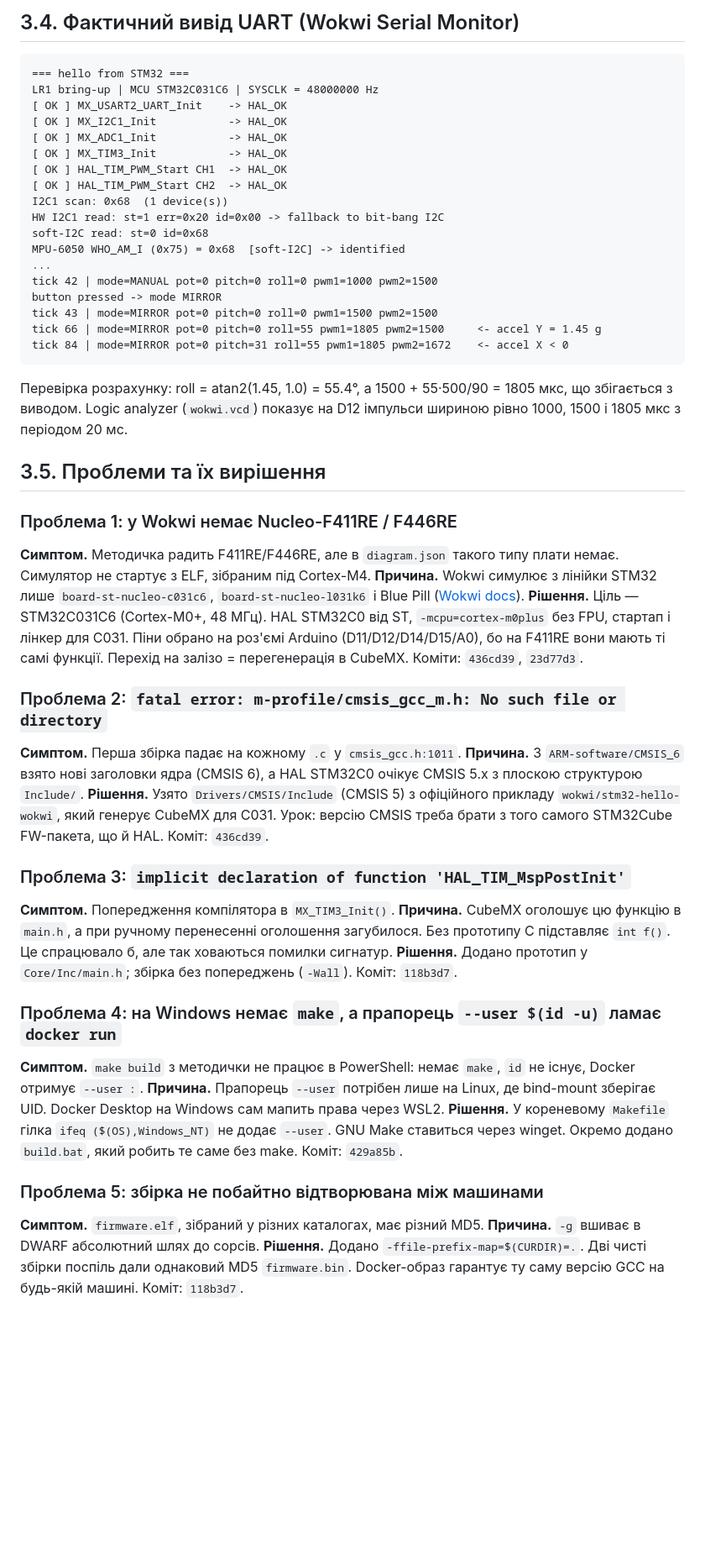
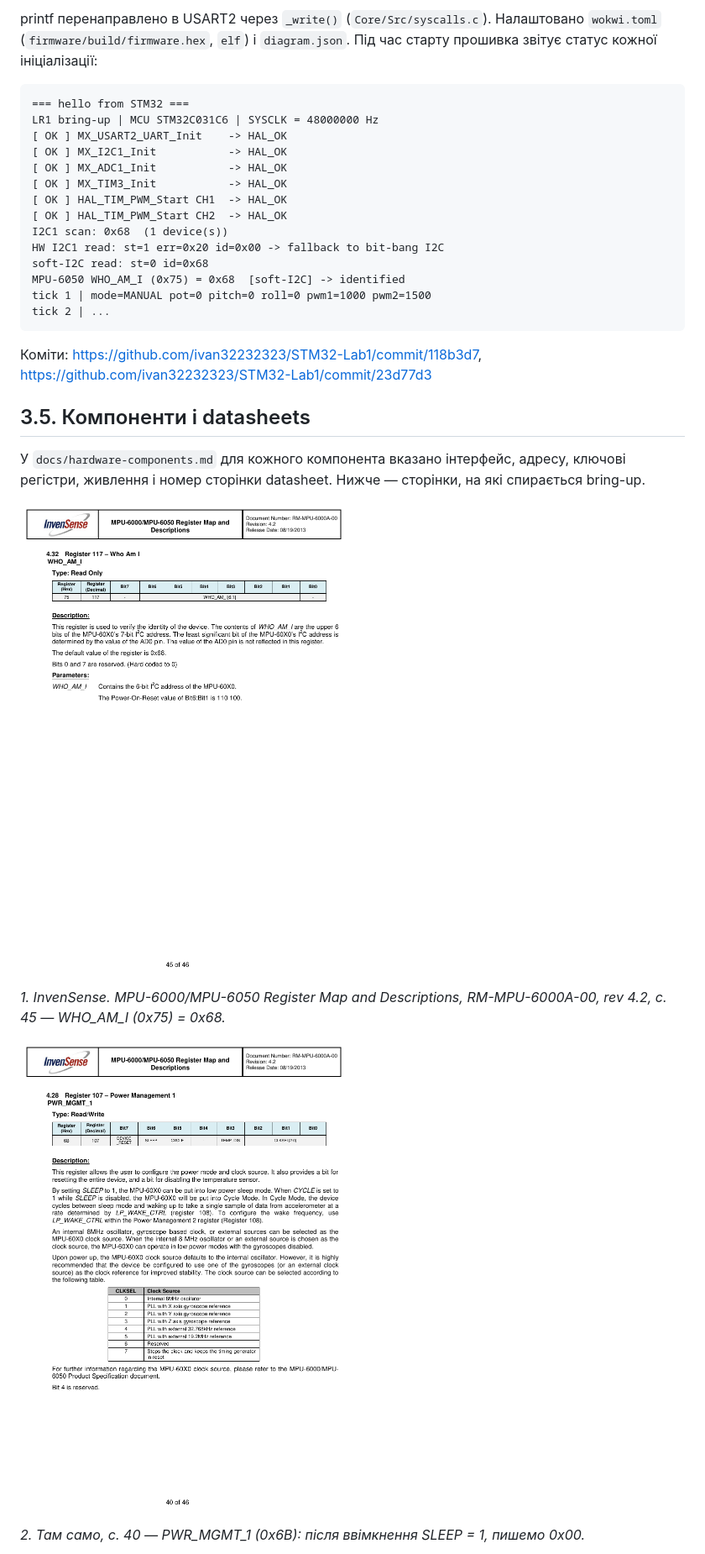
Before and after one commit to ivan32232323/STM32-Lab2, a Markdown page: docs/report.md, the part around one of its changes. Shown at 84% size. Rendered like a GitHub page; blank space fills up the shorter version.

````diff
--- a/docs/report.md
+++ b/docs/report.md
@@ -92,5 +103,5 @@ TIM3_CH1/CH2 PA6/PA7 → серво pan/tilt (50 Гц, 1–2 мс), PA10 → к
 
-## 3.4. Фактичний вивід UART (Wokwi Serial Monitor)
+printf перенаправлено в USART2 через `_write()` (`Core/Src/syscalls.c`). Налаштовано `wokwi.toml` (`firmware/build/firmware.hex`, `elf`) і `diagram.json`. Під час старту прошивка звітує статус кожної ініціалізації:
 
 ```
 === hello from STM32 ===
@@ -105,53 +116,21 @@ I2C1 scan: 0x68  (1 device(s))
 HW I2C1 read: st=1 err=0x20 id=0x00 -> fallback to bit-bang I2C
 soft-I2C read: st=0 id=0x68
 MPU-6050 WHO_AM_I (0x75) = 0x68  [soft-I2C] -> identified
-...
-tick 42 | mode=MANUAL pot=0 pitch=0 roll=0 pwm1=1000 pwm2=1500
-button pressed -> mode MIRROR
-tick 43 | mode=MIRROR pot=0 pitch=0 roll=0 pwm1=1500 pwm2=1500
-tick 66 | mode=MIRROR pot=0 pitch=0 roll=55 pwm1=1805 pwm2=1500     <- accel Y = 1.45 g
-tick 84 | mode=MIRROR pot=0 pitch=31 roll=55 pwm1=1805 pwm2=1672    <- accel X < 0
+tick 1 | mode=MANUAL pot=0 pitch=0 roll=0 pwm1=1000 pwm2=1500
+tick 2 | ...
 ```
 
-Перевірка розрахунку: roll = atan2(1.45, 1.0) = 55.4°, а 1500 + 55·500/90 = 1805 мкс, що збігається з виводом.
-Logic analyzer (`wokwi.vcd`) показує на D12 імпульси шириною рівно 1000, 1500 і 1805 мкс з періодом 20 мс.
+Коміти: https://github.com/ivan32232323/STM32-Lab1/commit/118b3d7, https://github.com/ivan32232323/STM32-Lab1/commit/23d77d3
 
-## 3.5. Проблеми та їх вирішення
+## 3.5. Компоненти і datasheets
 
-### Проблема 1: у Wokwi немає Nucleo-F411RE / F446RE
-**Симптом.** Методичка радить F411RE/F446RE, але в `diagram.json` такого типу плати немає. Симулятор
-не стартує з ELF, зібраним під Cortex-M4.
-**Причина.** Wokwi симулює з лінійки STM32 лише `board-st-nucleo-c031c6`, `board-st-nucleo-l031k6`
-і Blue Pill ([Wokwi docs](https://docs.wokwi.com/diagram-format)).
-**Рішення.** Ціль — STM32C031C6 (Cortex-M0+, 48 МГц). HAL STM32C0 від ST, `-mcpu=cortex-m0plus` без FPU,
-стартап і лінкер для C031. Піни обрано на роз'ємі Arduino (D11/D12/D14/D15/A0), бо на F411RE вони мають ті
-самі функції. Перехід на залізо = перегенерація в CubeMX. Коміти: `436cd39`, `23d77d3`.
+У `docs/hardware-components.md` для кожного компонента вказано інтерфейс, адресу, ключові регістри, живлення і номер сторінки datasheet. Нижче — сторінки, на які спирається bring-up.
 
-### Проблема 2: `fatal error: m-profile/cmsis_gcc_m.h: No such file or directory`
-**Симптом.** Перша збірка падає на кожному `.c` у `cmsis_gcc.h:1011`.
-**Причина.** З `ARM-software/CMSIS_6` взято нові заголовки ядра (CMSIS 6), а HAL STM32C0 очікує CMSIS 5.x
-з плоскою структурою `Include/`.
-**Рішення.** Узято `Drivers/CMSIS/Include` (CMSIS 5) з офіційного прикладу `wokwi/stm32-hello-wokwi`,
-який генерує CubeMX для C031. Урок: версію CMSIS треба брати з того самого STM32Cube FW-пакета, що й HAL.
-Коміт: `436cd39`.
+![1. InvenSense. MPU-6000/MPU-6050 Register Map and Descriptions, RM-MPU-6000A-00, rev 4.2, с. 45 — WHO_AM_I (0x75) = 0x68.](datasheets/mpu6050-rm-p45-who-am-i.png)
 
-### Проблема 3: `implicit declaration of function 'HAL_TIM_MspPostInit'`
-**Симптом.** Попередження компілятора в `MX_TIM3_Init()`.
-**Причина.** CubeMX оголошує цю функцію в `main.h`, а при ручному перенесенні оголошення загубилося. Без
-прототипу C підставляє `int f()`. Це спрацювало б, але так ховаються помилки сигнатур.
-**Рішення.** Додано прототип у `Core/Inc/main.h`; збірка без попереджень (`-Wall`). Коміт: `118b3d7`.
+*1. InvenSense. MPU-6000/MPU-6050 Register Map and Descriptions, RM-MPU-6000A-00, rev 4.2, с. 45 — WHO_AM_I (0x75) = 0x68.*
 
-### Проблема 4: на Windows немає `make`, а прапорець `--user $(id -u)` ламає `docker run`
-**Симптом.** `make build` з методички не працює в PowerShell: немає `make`, `id` не існує, Docker отримує
-`--user :`.
-**Причина.** Прапорець `--user` потрібен лише на Linux, де bind-mount зберігає UID. Docker Desktop на
-Windows сам мапить права через WSL2.
-**Рішення.** У кореневому `Makefile` гілка `ifeq ($(OS),Windows_NT)` не додає `--user`. GNU Make
-ставиться через winget. Окремо додано `build.bat`, який робить те саме без make. Коміт: `429a85b`.
+![2. Там само, с. 40 — PWR_MGMT_1 (0x6B): після ввімкнення SLEEP = 1, пишемо 0x00.](datasheets/mpu6050-rm-p40-pwr-mgmt1.png)
 
-### Проблема 5: збірка не побайтно відтворювана між машинами
-**Симптом.** `firmware.elf`, зібраний у різних каталогах, має різний MD5.
-**Причина.** `-g` вшиває в DWARF абсолютний шлях до сорсів.
-**Рішення.** Додано `-ffile-prefix-map=$(CURDIR)=.`. Дві чисті збірки поспіль дали однаковий MD5 `firmware.bin`.
-Docker-образ гарантує ту саму версію GCC на будь-якій машині. Коміт: `118b3d7`.
+*2. Там само, с. 40 — PWR_MGMT_1 (0x6B): після ввімкнення SLEEP = 1, пишемо 0x00.*
 
````
Also changed, not shown: other parts of docs/report.md (+211 -121 lines), docs/hardware-components.md (+8 -9 lines), docs/screenshots/wokwi-mirror.png (added), 3 other files.
